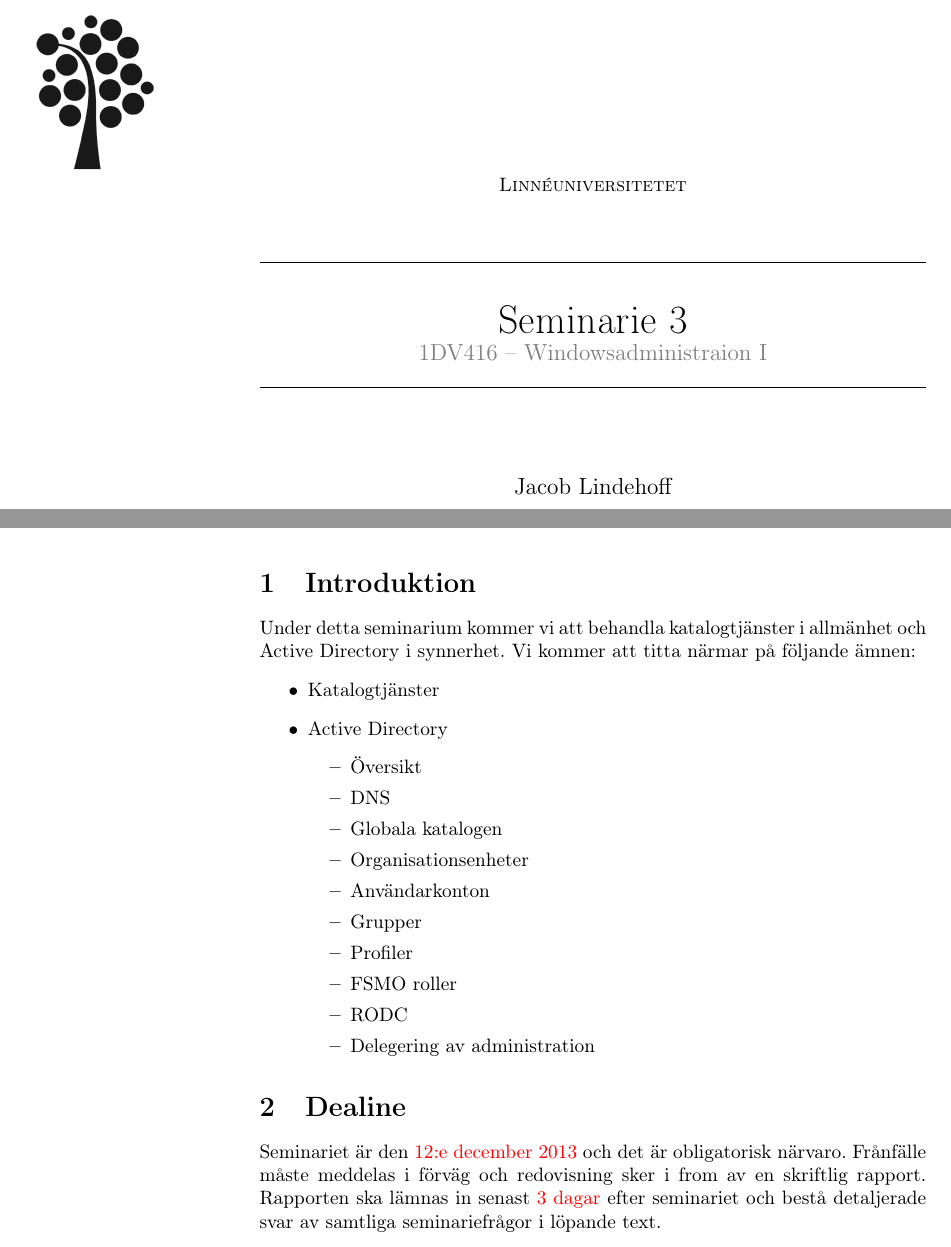
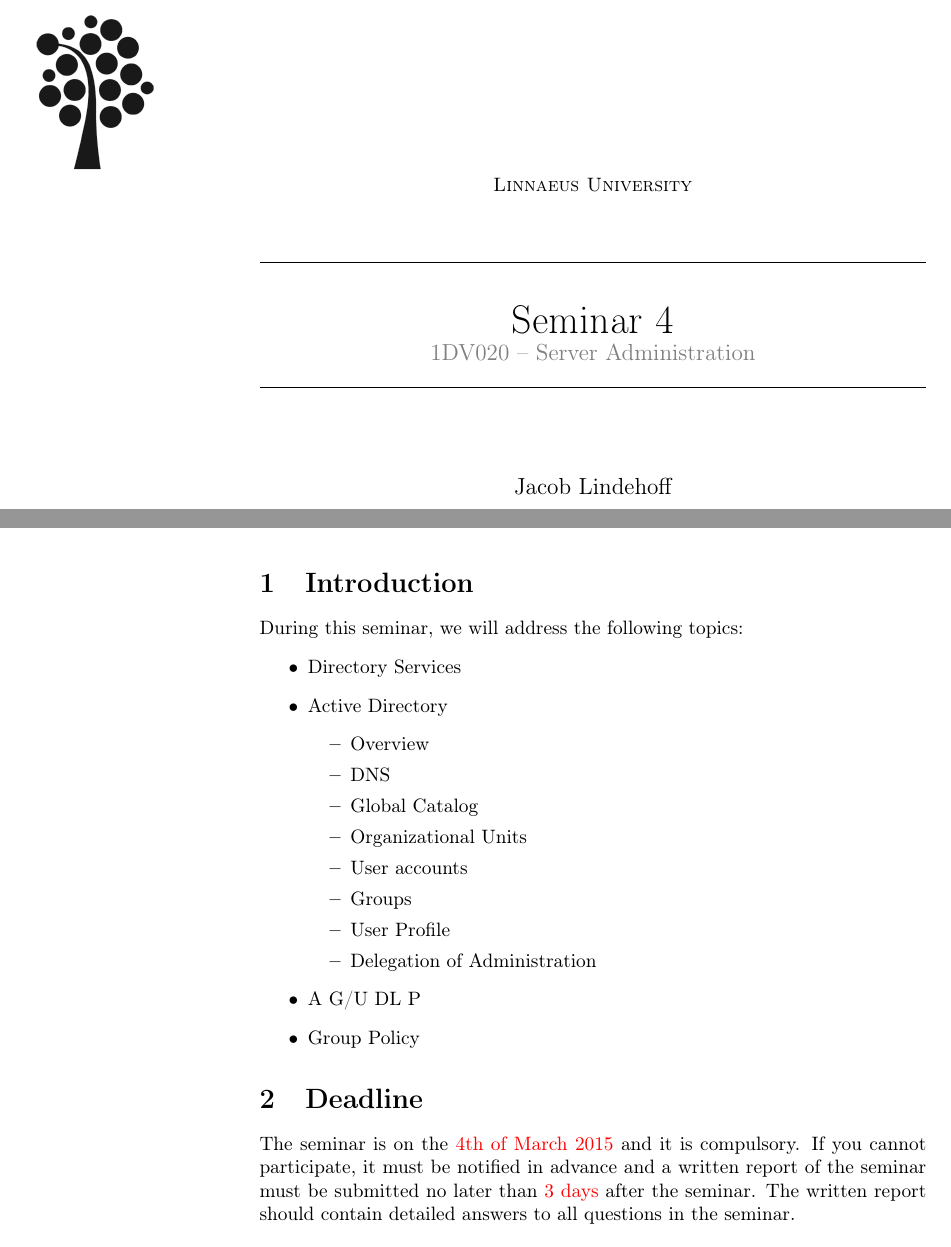
Before and after one commit to 1DV020/Seminar, a LaTeX document (Seminar 4/Seminar_4.tex): two parts of pages 1 and 2 of 4, joined at a grey line, cut at the place of the change. Compiled offline with pdfLaTeX; a LaTeX package or settings file that is missing is left out.

Commit message:
Updated title page, Introduction and Deadline information

```diff
--- a/Seminar 4/Seminar_4.tex
+++ b/Seminar 4/Seminar_4.tex
@@ -42,10 +65,10 @@
 
 \title{	\vspace{-10cm}
     \normalfont \normalsize
-    \textsc{Linnéuniversitetet} \\ [25pt] % Universitetes namn
+    \textsc{Linnaeus University} \\ [25pt] % Universitetes namn
     \horrule{0.5pt} \\[0.4cm] % Tunn linje högst upp
-    \huge Seminarie 3\\ % Arbetes titel
-	\large \textcolor{gray}{1DV416 -- Windowsadministraion I}
+    \huge Seminar 4\\ % Arbetes titel
+	\large \textcolor{gray}{1DV020 -- Server Administration}
     \horrule{0.5pt} \\[0.4cm] % Tunn linje längst ner
 }
 
@@ -62,33 +85,31 @@
 %------------------------------------------------
 %	Introduktion
 %------------------------------------------------
-\section{Introduktion}
-Under detta seminarium kommer vi att behandla katalogtjänster i allmänhet och Active Directory i synnerhet. Vi kommer att titta närmar på följande ämnen:
+\section{Introduction}
+  During this seminar, we will address the following topics:
 \begin{itemize}
-\item Katalogtjänster
-\item Active Directory
+	\item Directory Services
+	\item Active Directory
 	\begin{itemize}
-    	\item Översikt
-	\item DNS
-	\item Globala katalogen
-	\item Organisationsenheter
-	\item Användarkonton
-	\item Grupper
-	\item Profiler
-	\item FSMO roller
-	\item RODC
-	\item Delegering av administration
+    	\item Overview
+		\item DNS
+		\item Global Catalog
+		\item Organizational Units
+		\item User accounts
+		\item Groups
+		\item User Profile
+		\item Delegation of Administration
 	\end{itemize}
+    \item A G/U DL P
+    \item Group Policy
 \end{itemize}
 
 %------------------------------------------------
 %	Deadline
 %------------------------------------------------
-\section{Dealine}
-Seminariet är den {\color{red}12:e december 2013} och det är obligatorisk närvaro.
-Frånfälle måste meddelas i förväg och redovisning sker i from av en skriftlig rapport.
-Rapporten ska lämnas in senast {\color{red}3 dagar} efter seminariet och bestå detaljerade svar av samtliga seminariefrågor i löpande text.
-\newpage
+\section{Deadline}
+  The seminar is on the {\color{red}4th of March 2015} and it is compulsory. If you cannot participate, it must be notified in advance and a written report of the seminar must be submitted no later than {\color{red}3 days} after the seminar. The written report should contain detailed answers to all questions in the seminar.
+  \newpage
 %------------------------------------------------
 %	Seminariefrågor
 %------------------------------------------------
```
Also changed, not shown: Seminar 4/Seminar_4.tex (27 more changed lines).
